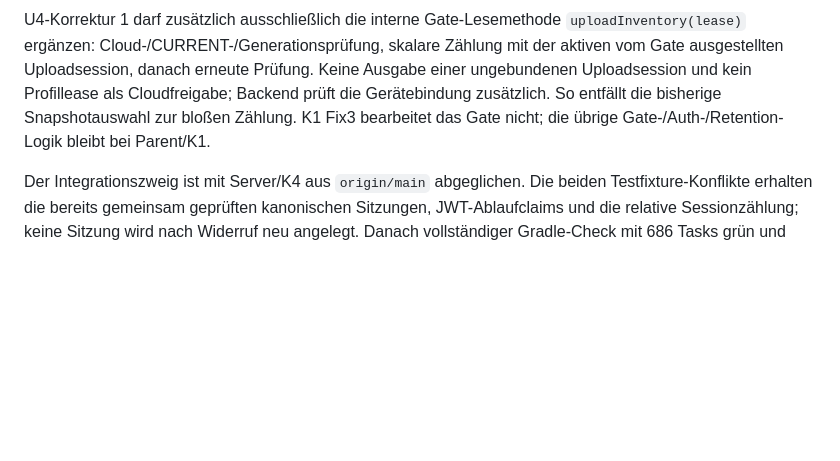
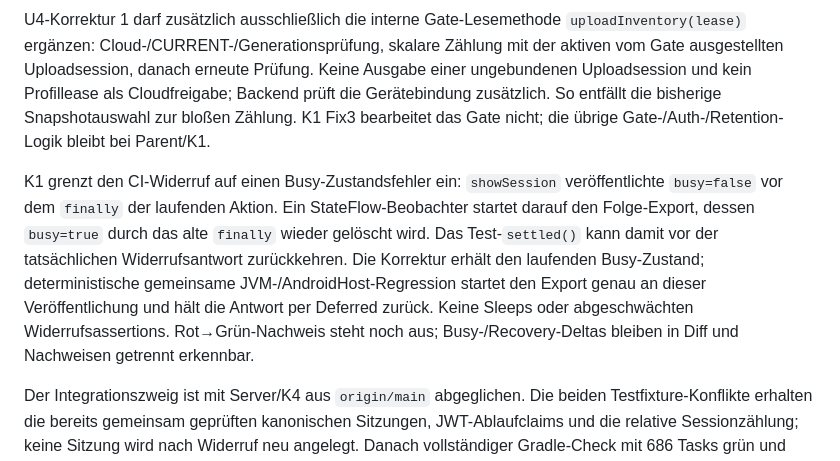
Before and after one commit to thealextd1337-spec/racketone, a Markdown page: docs/p2-parallel-ausfuehrung.md, the part around the change. Rendered like a GitHub page; blank space fills up the shorter version.

Commit message:
Deterministische Ursache des CI-Busy-Rennens festhalten
Co-Authored-By: GPT-6.1 Sol <noreply@openai.com>

```diff
--- a/docs/p2-parallel-ausfuehrung.md
+++ b/docs/p2-parallel-ausfuehrung.md
@@ -389,6 +389,15 @@ einer ungebundenen Uploadsession und kein Profillease als Cloudfreigabe; Backend
 Gerätebindung zusätzlich. So entfällt die bisherige Snapshotauswahl zur bloßen Zählung.
 K1 Fix3 bearbeitet das Gate nicht; die übrige Gate-/Auth-/Retention-Logik bleibt bei Parent/K1.
 
+K1 grenzt den CI-Widerruf auf einen Busy-Zustandsfehler ein: `showSession` veröffentlichte
+`busy=false` vor dem `finally` der laufenden Aktion. Ein StateFlow-Beobachter startet darauf
+den Folge-Export, dessen `busy=true` durch das alte `finally` wieder gelöscht wird. Das
+Test-`settled()` kann damit vor der tatsächlichen Widerrufsantwort zurückkehren. Die Korrektur
+erhält den laufenden Busy-Zustand; deterministische gemeinsame JVM-/AndroidHost-Regression
+startet den Export genau an dieser Veröffentlichung und hält die Antwort per Deferred zurück.
+Keine Sleeps oder abgeschwächten Widerrufsassertions. Rot→Grün-Nachweis steht noch aus;
+Busy-/Recovery-Deltas bleiben in Diff und Nachweisen getrennt erkennbar.
+
 Der Integrationszweig ist mit Server/K4 aus `origin/main` abgeglichen. Die beiden
 Testfixture-Konflikte erhalten die bereits gemeinsam geprüften kanonischen Sitzungen,
 JWT-Ablaufclaims und die relative Sessionzählung; keine Sitzung wird nach Widerruf neu angelegt.
```
